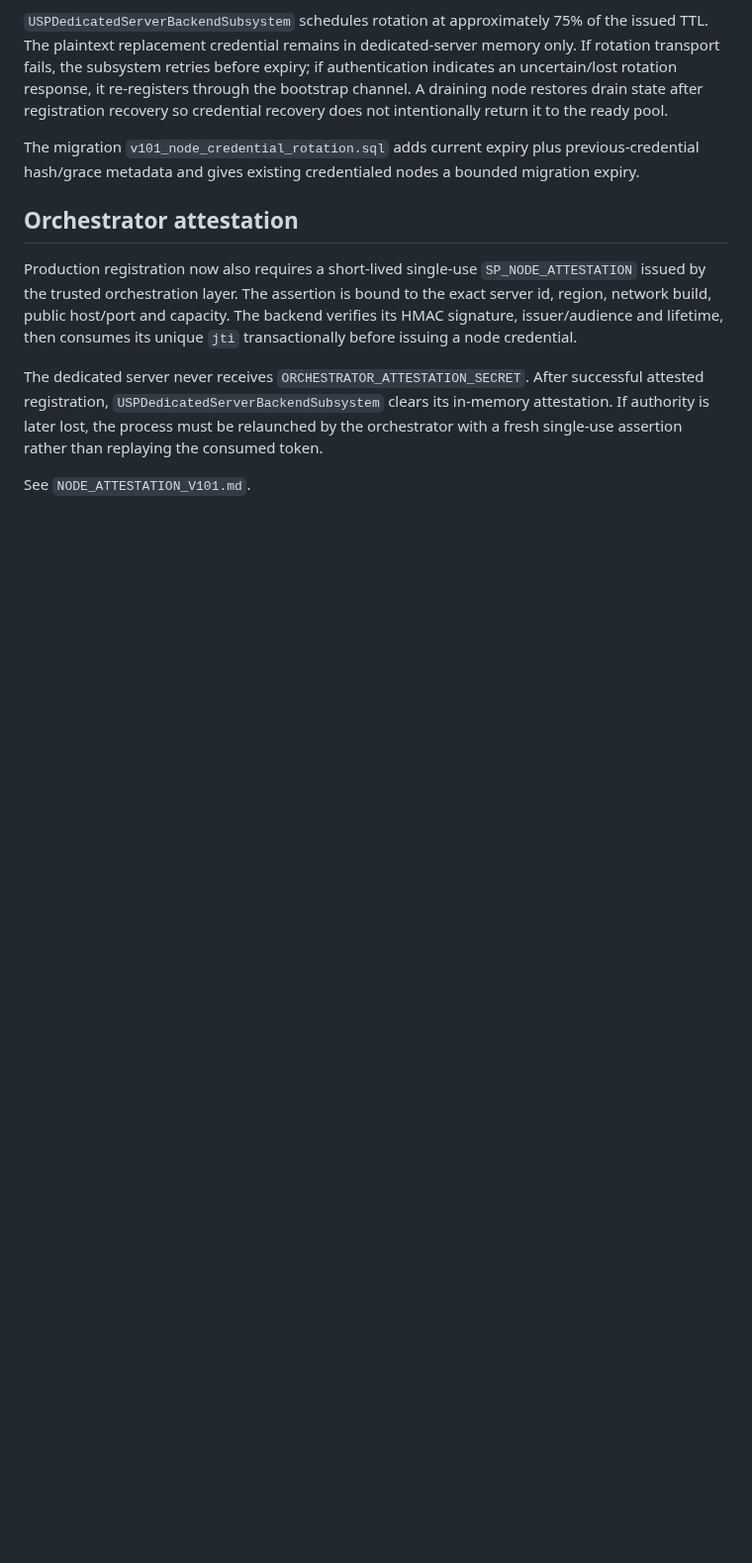
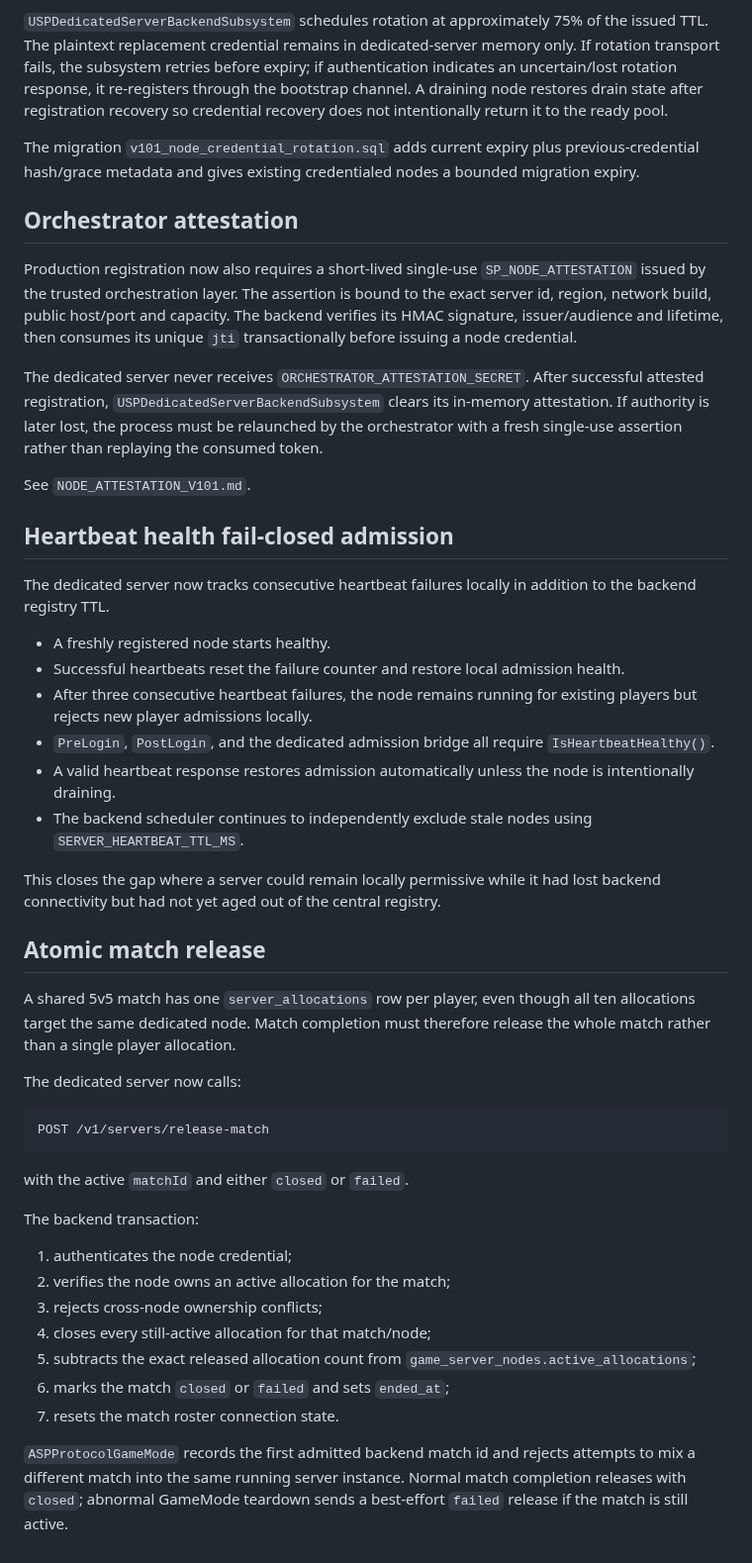
Before and after one commit to EnoMor1399/shadow-protocol-game, a Markdown page: ShadowProtocol-v1.0/Docs/DEDICATED_SERVER_BACKEND_V101.md, the part around the change. Shown at 99% size. Rendered like a GitHub page; blank space fills up the shorter version.

Commit message:
Document fail-closed server lifecycle and atomic match release

````diff
--- a/ShadowProtocol-v1.0/Docs/DEDICATED_SERVER_BACKEND_V101.md
+++ b/ShadowProtocol-v1.0/Docs/DEDICATED_SERVER_BACKEND_V101.md
@@ -193,3 +193,40 @@ Production registration now also requires a short-lived single-use `SP_NODE_ATTE
 The dedicated server never receives `ORCHESTRATOR_ATTESTATION_SECRET`. After successful attested registration, `USPDedicatedServerBackendSubsystem` clears its in-memory attestation. If authority is later lost, the process must be relaunched by the orchestrator with a fresh single-use assertion rather than replaying the consumed token.
 
 See `NODE_ATTESTATION_V101.md`.
+
+## Heartbeat health fail-closed admission
+
+The dedicated server now tracks consecutive heartbeat failures locally in addition to the backend registry TTL.
+
+- A freshly registered node starts healthy.
+- Successful heartbeats reset the failure counter and restore local admission health.
+- After three consecutive heartbeat failures, the node remains running for existing players but rejects new player admissions locally.
+- `PreLogin`, `PostLogin`, and the dedicated admission bridge all require `IsHeartbeatHealthy()`.
+- A valid heartbeat response restores admission automatically unless the node is intentionally draining.
+- The backend scheduler continues to independently exclude stale nodes using `SERVER_HEARTBEAT_TTL_MS`.
+
+This closes the gap where a server could remain locally permissive while it had lost backend connectivity but had not yet aged out of the central registry.
+
+## Atomic match release
+
+A shared 5v5 match has one `server_allocations` row per player, even though all ten allocations target the same dedicated node. Match completion must therefore release the whole match rather than a single player allocation.
+
+The dedicated server now calls:
+
+```text
+POST /v1/servers/release-match
+```
+
+with the active `matchId` and either `closed` or `failed`.
+
+The backend transaction:
+
+1. authenticates the node credential;
+2. verifies the node owns an active allocation for the match;
+3. rejects cross-node ownership conflicts;
+4. closes every still-active allocation for that match/node;
+5. subtracts the exact released allocation count from `game_server_nodes.active_allocations`;
+6. marks the match `closed` or `failed` and sets `ended_at`;
+7. resets the match roster connection state.
+
+`ASPProtocolGameMode` records the first admitted backend match id and rejects attempts to mix a different match into the same running server instance. Normal match completion releases with `closed`; abnormal GameMode teardown sends a best-effort `failed` release if the match is still active.
````
